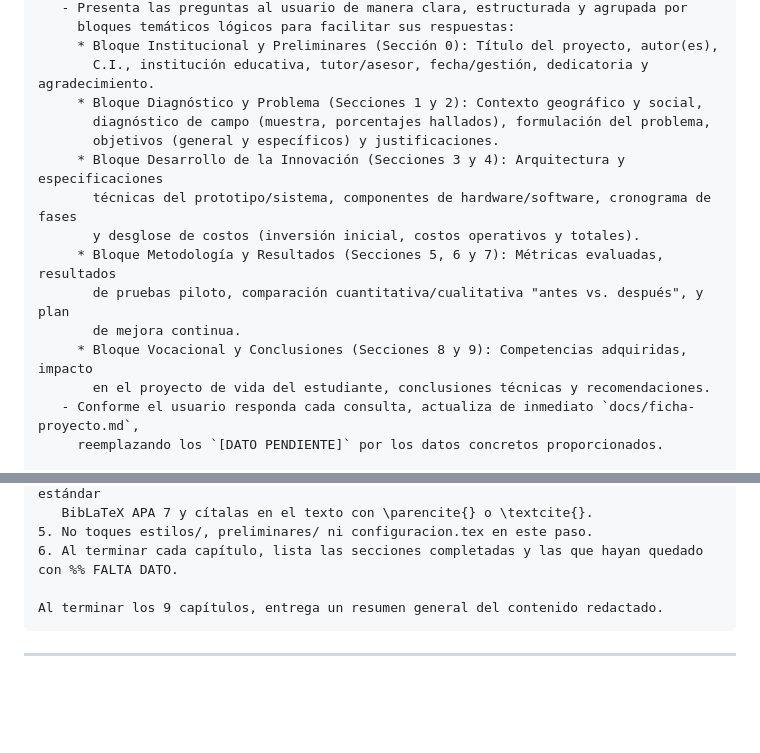
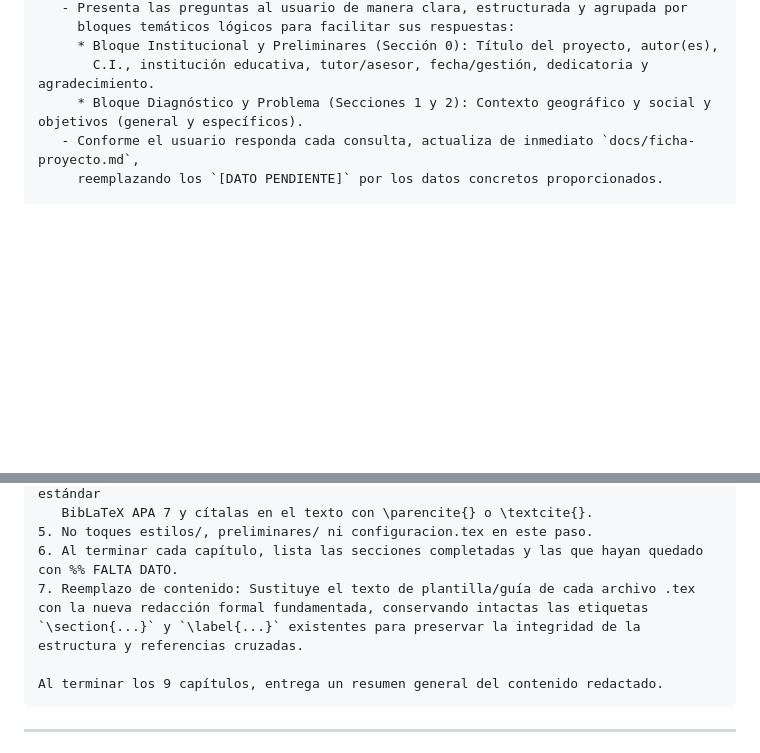
Before and after one commit to juanvladimir13/proyecto-grado-emprendimiento, a Markdown page: promts/migracion/ficha-proyecto.md, 2 parts joined by grey strips. Drawn GitHub-style; blank space fills up the shorter version.

Commit message:
docs(promts): simplify ficha-proyecto section descriptions and add rule
Consolidate detailed section block descriptions into a single concise
line and add a rule for preserving LaTeX labels during content replacement.

````diff
--- a/promts/migracion/ficha-proyecto.md
+++ b/promts/migracion/ficha-proyecto.md
@@ -90,17 +90,7 @@ Innovación Tecnológica. Antes de tocar cualquier archivo, lee AGENTS.md y sigu
      bloques temáticos lógicos para facilitar sus respuestas:
      * Bloque Institucional y Preliminares (Sección 0): Título del proyecto, autor(es),
        C.I., institución educativa, tutor/asesor, fecha/gestión, dedicatoria y agradecimiento.
-     * Bloque Diagnóstico y Problema (Secciones 1 y 2): Contexto geográfico y social,
-       diagnóstico de campo (muestra, porcentajes hallados), formulación del problema,
-       objetivos (general y específicos) y justificaciones.
-     * Bloque Desarrollo de la Innovación (Secciones 3 y 4): Arquitectura y especificaciones
-       técnicas del prototipo/sistema, componentes de hardware/software, cronograma de fases
-       y desglose de costos (inversión inicial, costos operativos y totales).
-     * Bloque Metodología y Resultados (Secciones 5, 6 y 7): Métricas evaluadas, resultados
-       de pruebas piloto, comparación cuantitativa/cualitativa "antes vs. después", y plan
-       de mejora continua.
-     * Bloque Vocacional y Conclusiones (Secciones 8 y 9): Competencias adquiridas, impacto
-       en el proyecto de vida del estudiante, conclusiones técnicas y recomendaciones.
+     * Bloque Diagnóstico y Problema (Secciones 1 y 2): Contexto geográfico y social y objetivos (general y específicos).
    - Conforme el usuario responda cada consulta, actualiza de inmediato `docs/ficha-proyecto.md`,
      reemplazando los `[DATO PENDIENTE]` por los datos concretos proporcionados.
 
@@ -200,6 +190,7 @@ Reglas mientras redactas:
    BibLaTeX APA 7 y cítalas en el texto con \parencite{} o \textcite{}.
 5. No toques estilos/, preliminares/ ni configuracion.tex en este paso.
 6. Al terminar cada capítulo, lista las secciones completadas y las que hayan quedado con %% FALTA DATO.
+7. Reemplazo de contenido: Sustituye el texto de plantilla/guía de cada archivo .tex con la nueva redacción formal fundamentada, conservando intactas las etiquetas `\section{...}` y `\label{...}` existentes para preservar la integridad de la estructura y referencias cruzadas.
 
 Al terminar los 9 capítulos, entrega un resumen general del contenido redactado.
 ```
````
